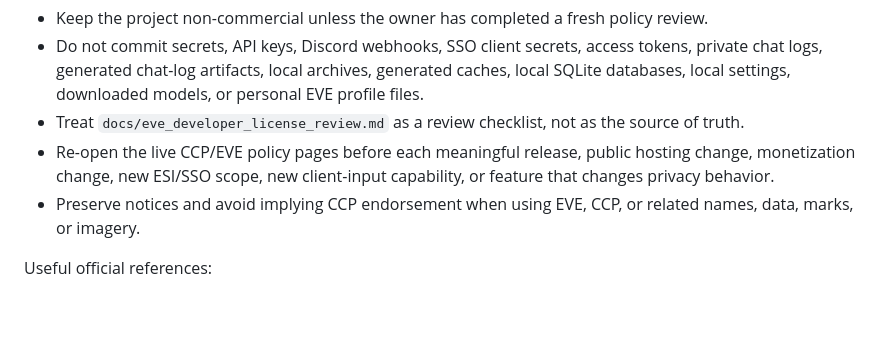
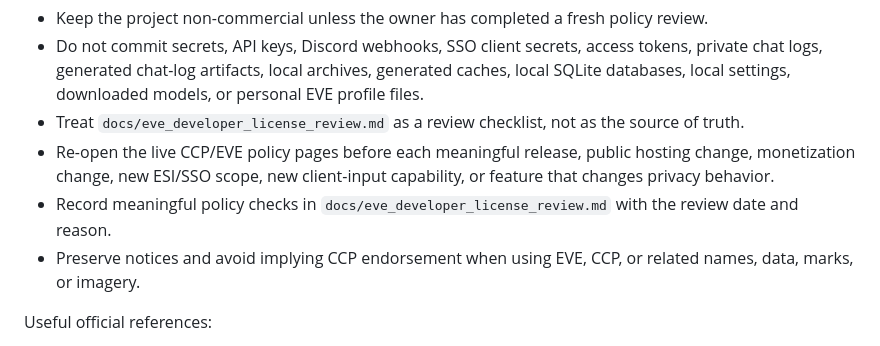
Before and after one commit to Harkkonan/eve-voice-pilot, a Markdown page: AGENTS.md, the part around the change. GitHub-like rendering; blank space fills up the shorter version.

Commit message:
Record policy review expectations

```diff
--- a/AGENTS.md
+++ b/AGENTS.md
@@ -18,6 +18,7 @@ Build as if the repository may be published publicly.
 - Do not commit secrets, API keys, Discord webhooks, SSO client secrets, access tokens, private chat logs, generated chat-log artifacts, local archives, generated caches, local SQLite databases, local settings, downloaded models, or personal EVE profile files.
 - Treat `docs/eve_developer_license_review.md` as a review checklist, not as the source of truth.
 - Re-open the live CCP/EVE policy pages before each meaningful release, public hosting change, monetization change, new ESI/SSO scope, new client-input capability, or feature that changes privacy behavior.
+- Record meaningful policy checks in `docs/eve_developer_license_review.md` with the review date and reason.
 - Preserve notices and avoid implying CCP endorsement when using EVE, CCP, or related names, data, marks, or imagery.
 
 Useful official references:
```
